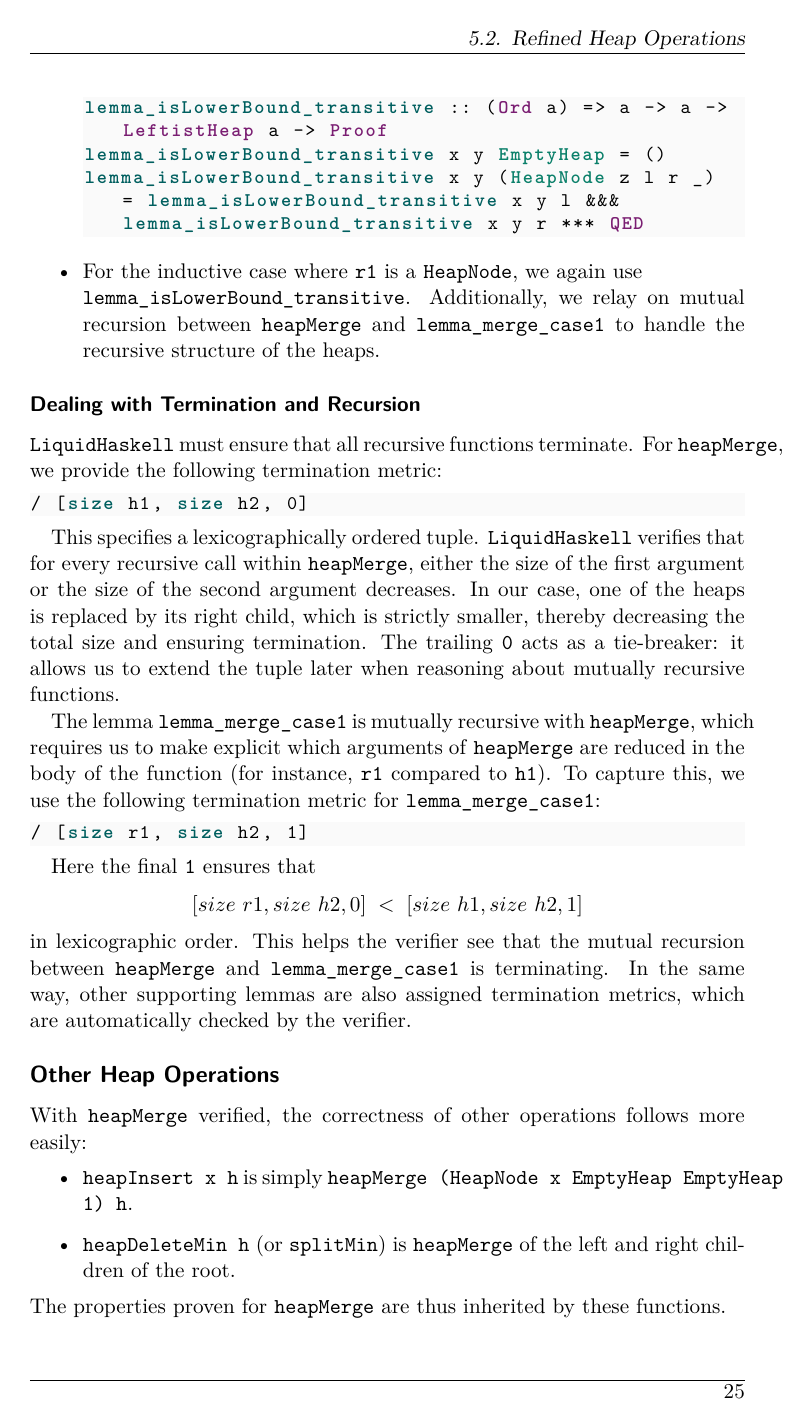
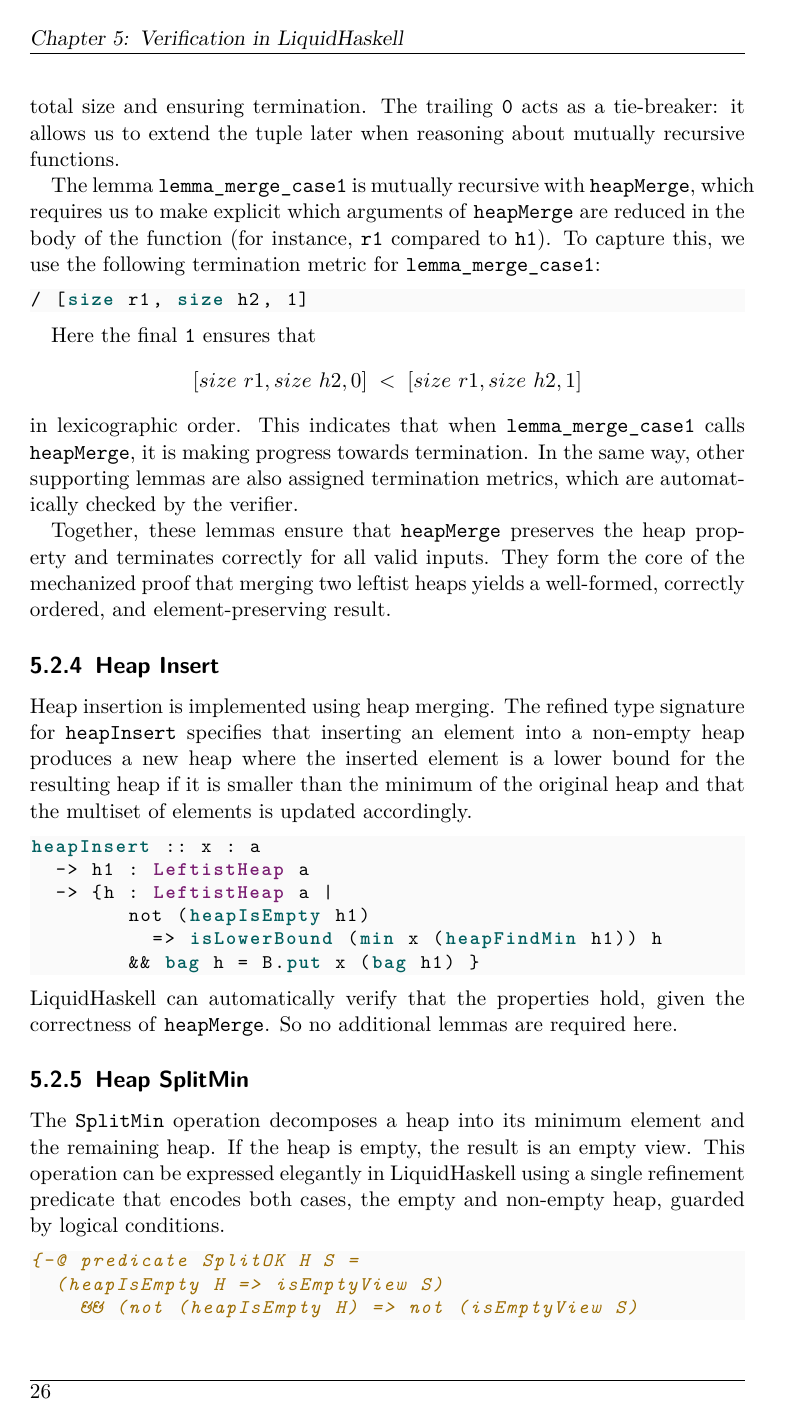
Before and after one commit to m3hransh/pq_verification, a LaTeX thesis (thesis/thesis.tex, which reads thesis/content/chapter5.tex): page 31 of 42 before the commit and page 32 of 40 after it. The pictures show the PDF file thesis/thesis.pdf that the author committed with the source.

Commit message:
✨ Chapp5: expand

```diff
--- a/thesis/content/chapter5.tex
+++ b/thesis/content/chapter5.tex
@@ -177,6 +182,8 @@ lemma_isLowerBound_transitive x y (HeapNode z l r _) = lemma_isLowerBound_transi
 
-\item For the inductive case where \texttt{r1} is a \texttt{HeapNode}, we again use
-  \\ \texttt{lemma\_isLowerBound\_transitive}.
-Additionally, we relay on mutual recursion between \texttt{heapMerge} and \texttt{lemma\_merge\_case1} to handle the recursive structure of the heaps.
+\subsubsection*{Symmetric Case}
+A symmetric argument applies to the case where \texttt{x1 > x2}.
+The second lemma, \texttt{lemma\_merge\_case2}, follows the same structure as \texttt{lemma\_merge\_case1} but exchanges the roles of the input heaps and their bounds.
 
-\end{itemize}
+\begin{code}
+  lemma_heapMerge_case2 :: x2 : a
+    -> x1 : { v : a |  x2  <= v}
@@ -182,0 +193,2 @@ Additionally, we relay on mutual recursion between \texttt{heapMerge} and \textt
+    / [size h2, size r1, 1]
+\end{code}
@@ -203,10 +219,48 @@ To capture this, we use the following termination metric for \texttt{lemma\_merg
 
 Here the final \texttt{1} ensures that
 \[
-[size\ r1, size\ h2, 0] \;<\; [size\ h1, size\ h2, 1]
+[size\ r1, size\ h2, 0] \;<\; [size\ r1, size\ h2, 1]
 \]
 in lexicographic order.
-This helps the verifier see that the mutual recursion between \texttt{heapMerge} and \texttt{lemma\_merge\_case1} is terminating.
+This indicates that when \texttt{lemma\_merge\_case1} calls \texttt{heapMerge}, it is making progress towards termination.
 In the same way, other supporting lemmas are also assigned termination metrics, which are automatically checked by the verifier.
-\subsection*{Other Heap Operations}
-With \texttt{heapMerge} verified, the correctness of other operations follows more easily:
+
+
+Together, these lemmas ensure that \texttt{heapMerge} preserves the heap property and terminates correctly for all valid inputs.
+They form the core of the mechanized proof that merging two leftist heaps yields a well-formed, correctly ordered, and element-preserving result.
+\subsection{Heap Insert}
+Heap insertion is implemented using heap merging.
+The refined type signature for \texttt{heapInsert} specifies that
+inserting an element into a non-empty heap produces a new heap where
+the inserted element is a lower bound for the resulting heap if it is smaller than the minimum of the original heap
+and that the multiset of elements is updated accordingly.
+
+\begin{code}
+heapInsert :: x : a
+  -> h1 : LeftistHeap a
+  -> {h : LeftistHeap a |
+        not (heapIsEmpty h1)
+          => isLowerBound (min x (heapFindMin h1)) h
+        && bag h = B.put x (bag h1) }
+\end{code}
+LiquidHaskell can automatically verify that the properties hold, given the correctness of \texttt{heapMerge}.
+So no additional lemmas are required here.
+
+
+\subsection{Heap SplitMin}
+
+The \texttt{SplitMin} operation decomposes a heap into its minimum element and the remaining heap.
+If the heap is empty, the result is an empty view.
+This operation can be expressed elegantly in LiquidHaskell using a single refinement predicate that encodes both cases,
+the empty and non-empty heap, guarded by logical conditions.
+
+\begin{code}
+{-@ predicate SplitOK H S =
+  (heapIsEmpty H => isEmptyView S)
+    && (not (heapIsEmpty H) => not (isEmptyView S)
+      && getMinValue S == heapFindMin H
+      && bag H == B.put (getMinValue S) (bag (getRestHeap S)))
+@-}
+
+{-@ heapSplit :: (Ord a)
+              => h:LeftistHeap a
@@ -213,3 +271,6 @@ With \texttt{heapMerge} verified, the correctness of other operations follows mo
+\end{code}
+
+The refinement predicate \texttt{SplitOK} expresses the relationship between the input heap \texttt{H}
+and the result \texttt{S} of the \texttt{heapSplit} operation in a case-distinguishing manner:
+
 \begin{itemize}
-	\item \texttt{heapInsert x h} is simply \texttt{heapMerge (HeapNode x EmptyHeap EmptyHeap 1) h}.
-	\item \texttt{heapDeleteMin h} (or \texttt{splitMin}) is \texttt{heapMerge} of the left and right children of the root.
@@ -216,2 +285,11 @@ With \texttt{heapMerge} verified, the correctness of other operations follows mo
+  \begin{enumerate}
+    \item The minimum value of the view matches the minimum of the input heap:
+      \[
+        \texttt{getMinValue S = heapFindMin H}.
+      \]
+    \item The multiset of elements is preserved:
+      \[
+        \texttt{bag H = B.put (getMinValue S) (bag (getRestHeap S))}.
+      \]
+  \end{enumerate}
 \end{itemize}
-The properties proven for \texttt{heapMerge} are thus inherited by these functions.
@@ -218,3 +302,12 @@ The properties proven for \texttt{heapMerge} are thus inherited by these functio
+\begin{enumerate}
+  \item The root element \texttt{x} of a non-empty leftist heap is its minimum,
+        establishing the equality \texttt{getMinValue S == heapFindMin H}.
+  \item The \texttt{heapMerge} operation preserves the multiset of elements,
+        ensuring the bag equality in the refinement holds.
+\end{enumerate}
+
+Thus, the \texttt{heapSplit} function correctly decomposes any leftist heap into its minimal element and the remainder,
+while preserving both structural and content invariants as captured by \texttt{SplitOK}.
 \section{Challenges and Workarounds}
 The primary challenge in verifying the leftist heap was proving that the structural invariants are preserved by the recursive \texttt{heapMerge} function. The SMT solver, while powerful, cannot always deduce these properties on its own, especially when they rely on inductive reasoning over a recursive data structure.
 
```
Also changed, not shown: thesis/thesis.tex (+0 -1 lines), thesis/thesis.pdf, thesis/content/chapter5.tex (60 more changed lines).
